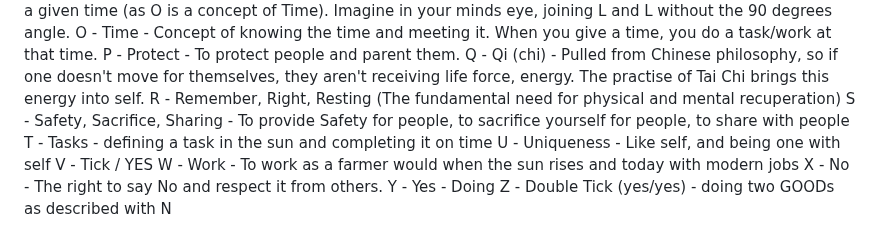
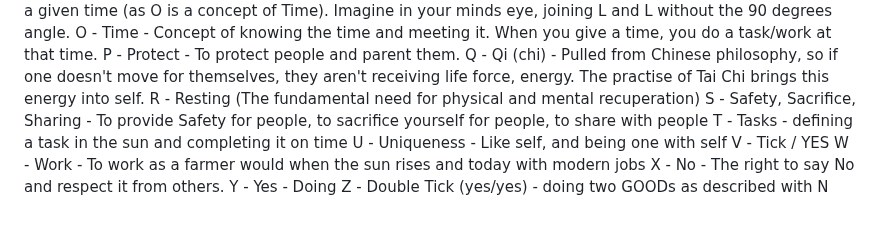
Before and after one commit to kalvir781/kalv, a Markdown page: posts/2025/star-theory.md, the part around the change. GitHub-like rendering.

Commit message:
Only resting for R

```diff
--- a/posts/2025/star-theory.md
+++ b/posts/2025/star-theory.md
@@ -29,7 +29,7 @@ N - Double Tick (yes/yes) - doing two GOODs, so a NO would be yes/yes with a giv
 O - Time - Concept of knowing the time and meeting it. When you give a time, you do a task/work at that time.
 P - Protect - To protect people and parent them.
 Q - Qi (chi) - Pulled from Chinese philosophy, so if one doesn't move for themselves, they aren't receiving life force, energy. The practise of Tai Chi brings this energy into self.
-R - Remember, Right, Resting (The fundamental need for physical and mental recuperation)
+R - Resting (The fundamental need for physical and mental recuperation)
 S - Safety, Sacrifice, Sharing - To provide Safety for people, to sacrifice yourself for people, to share with people
 T - Tasks - defining a task in the sun and completing it on time
 U - Uniqueness - Like self, and being one with self
```
